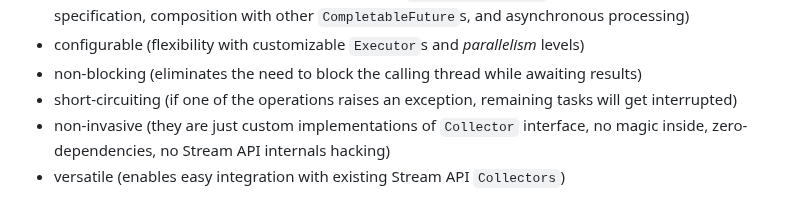
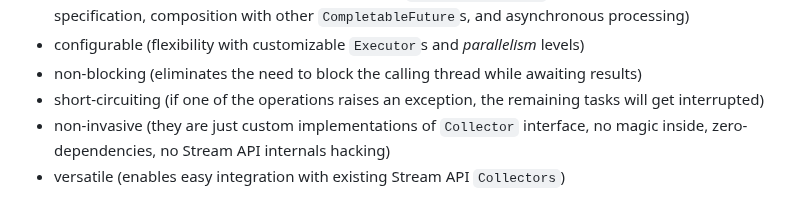
Before and after one commit to pivovarit/parallel-collectors, a Markdown page: README.md, the part around one of its changes. Drawn GitHub-style.

```diff
--- a/README.md
+++ b/README.md
@@ -21,7 +21,7 @@ They are:
 - powerful (the combined power of Stream API and `CompletableFuture`s, allowing for timeout specification, composition with other `CompletableFuture`s, and asynchronous processing)
 - configurable (flexibility with customizable `Executor`s and _parallelism_ levels)
 - non-blocking (eliminates the need to block the calling thread while awaiting results)
-- short-circuiting (if one of the operations raises an exception, remaining tasks will get interrupted)
+- short-circuiting (if one of the operations raises an exception, the remaining tasks will get interrupted)
 - non-invasive (they are just custom implementations of `Collector` interface, no magic inside, zero-dependencies, no Stream API internals hacking)
 - versatile (enables easy integration with existing Stream API `Collectors`)
 
```
Also changed, not shown: other parts of README.md (+3 -3 lines).
